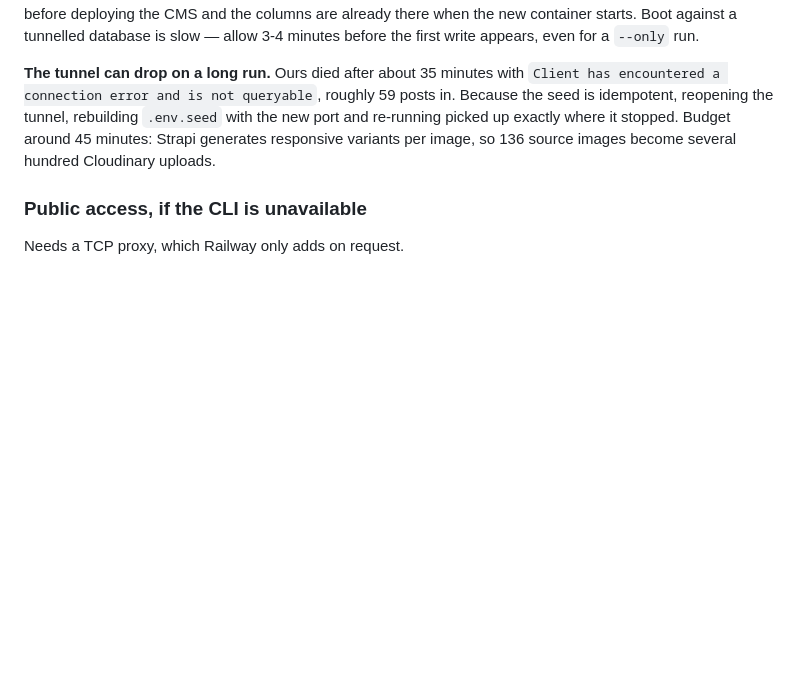
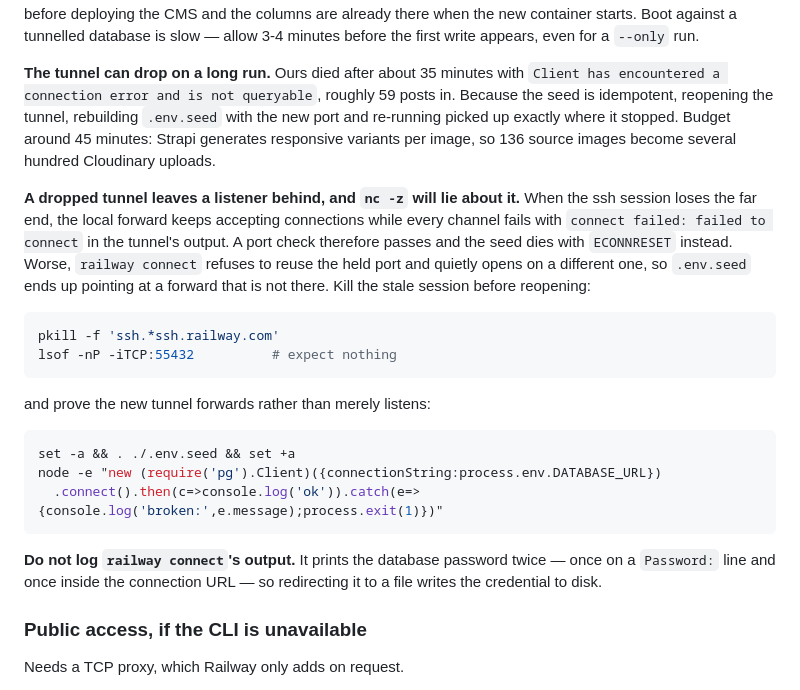
Before and after one commit to yasiruwijewardena-surge/A2-Metabase, a Markdown page: DEPLOYMENT.md, the part around the change. GitHub-like rendering; blank space fills up the shorter version.

Commit message:
Record how a dropped Railway tunnel fails, and how to tell
A dropped tunnel leaves the local ssh forward listening while every
channel fails, so a port check passes and the seed dies with ECONNRESET
somewhere unrelated. That cost five retries against a forwarder that had
been dead the whole time -- and because `railway connect` will not reuse
a held port, the replacement opened on a different one and .env.seed
pointed at nothing.

Notes the kill-then-prove sequence, and that `railway connect` prints
the password on its own line as well as in the URL, so its output must
not be redirected to a file.

Co-Authored-By: Claude Opus 5 <noreply@anthropic.com>

````diff
--- a/DEPLOYMENT.md
+++ b/DEPLOYMENT.md
@@ -196,6 +196,31 @@ posts in. Because the seed is idempotent, reopening the tunnel, rebuilding
 Budget around 45 minutes: Strapi generates responsive variants per image, so 136
 source images become several hundred Cloudinary uploads.
 
+**A dropped tunnel leaves a listener behind, and `nc -z` will lie about it.**
+When the ssh session loses the far end, the local forward keeps accepting
+connections while every channel fails with `connect failed: failed to connect`
+in the tunnel's output. A port check therefore passes and the seed dies with
+`ECONNRESET` instead. Worse, `railway connect` refuses to reuse the held port
+and quietly opens on a different one, so `.env.seed` ends up pointing at a
+forward that is not there. Kill the stale session before reopening:
+
+```sh
+pkill -f 'ssh.*ssh.railway.com'
+lsof -nP -iTCP:55432          # expect nothing
+```
+
+and prove the new tunnel forwards rather than merely listens:
+
+```sh
+set -a && . ./.env.seed && set +a
+node -e "new (require('pg').Client)({connectionString:process.env.DATABASE_URL})
+  .connect().then(c=>console.log('ok')).catch(e=>{console.log('broken:',e.message);process.exit(1)})"
+```
+
+**Do not log `railway connect`'s output.** It prints the database password
+twice — once on a `Password:` line and once inside the connection URL — so
+redirecting it to a file writes the credential to disk.
+
 ### Public access, if the CLI is unavailable
 
 Needs a TCP proxy, which Railway only adds on request.
````
